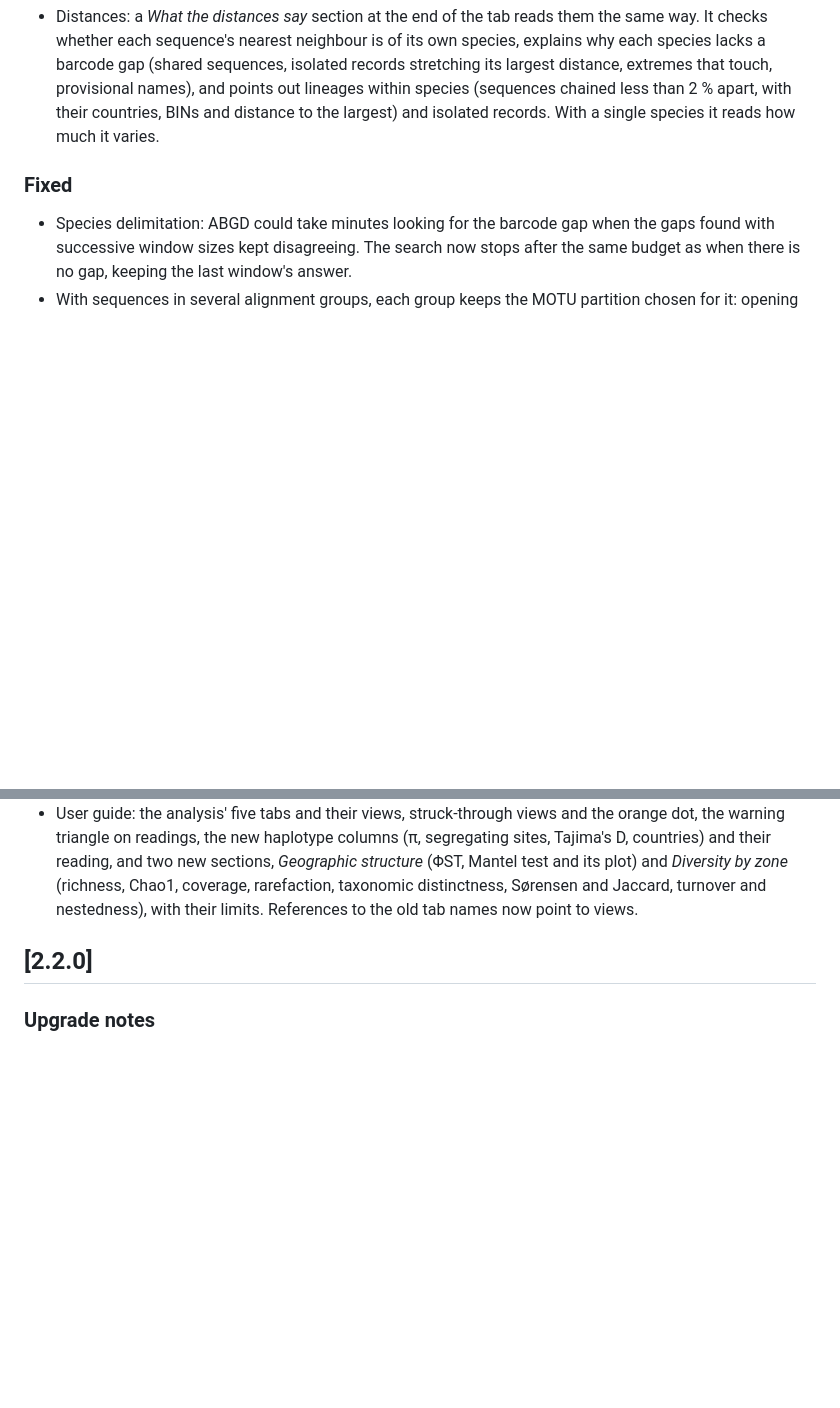
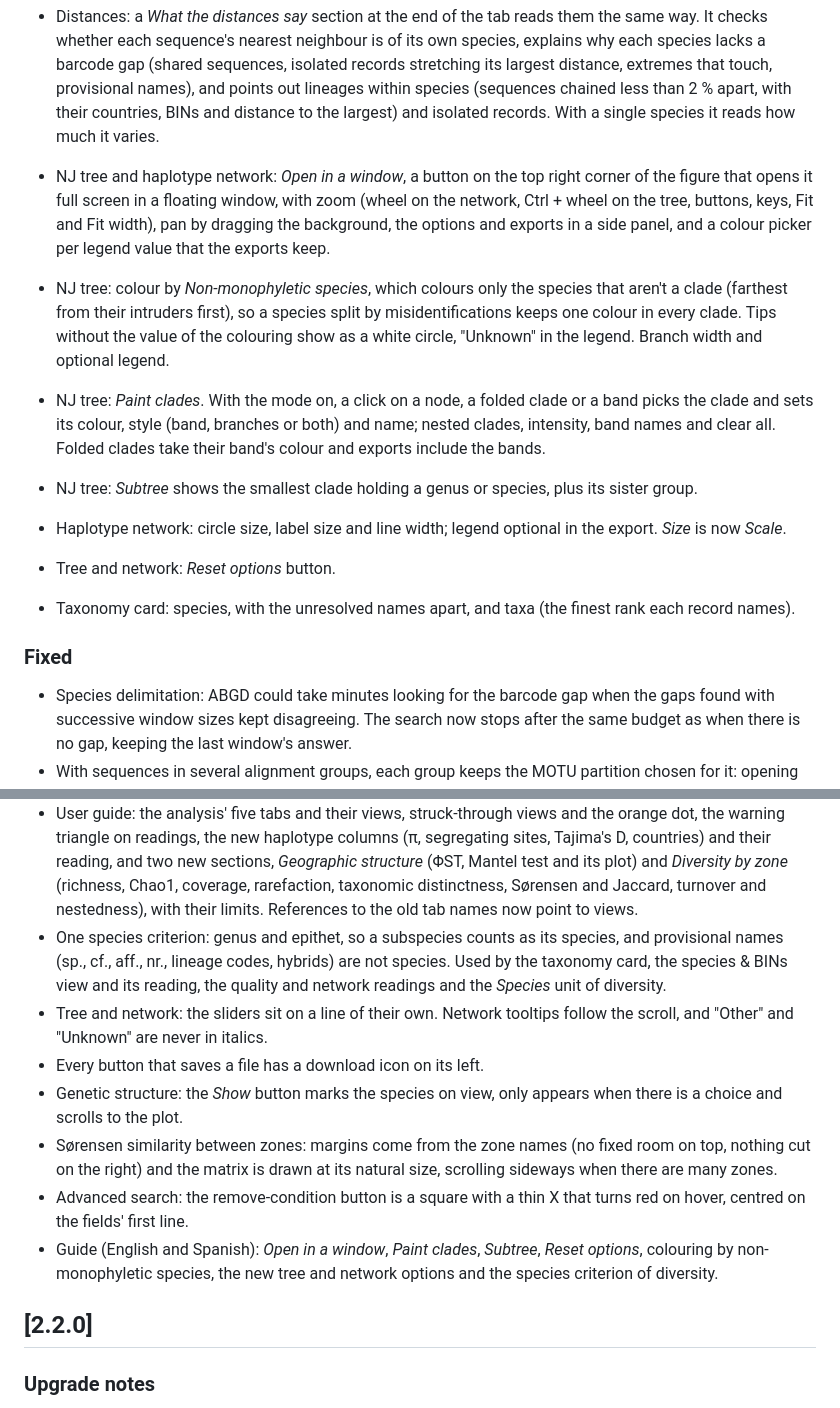
Before and after one commit to etovarluque/BOLD-Local-DB, a Markdown page: CHANGELOG.md, 2 parts joined by grey strips. Drawn GitHub-style; blank space fills up the shorter version.

Commit message:
Changelog 2.3.0: tree and network viewer, clade painting, species criterion
Co-Authored-By: Claude Opus 5.5 <noreply@anthropic.com>

```diff
--- a/CHANGELOG.md
+++ b/CHANGELOG.md
@@ -134,6 +134,29 @@ This log starts at `1.1.0`. Changes before that are only in the git history
   (sequences chained less than 2 % apart, with their countries, BINs and
   distance to the largest) and isolated records. With a single species it
   reads how much it varies.
+- NJ tree and haplotype network: *Open in a window*, a button on the top
+  right corner of the figure that opens it full screen in a floating
+  window, with zoom (wheel on the network, Ctrl + wheel on the tree,
+  buttons, keys, Fit and Fit width), pan by dragging the background, the
+  options and exports in a side panel, and a colour picker per legend value
+  that the exports keep.
+- NJ tree: colour by *Non-monophyletic species*, which colours only the
+  species that aren't a clade (farthest from their intruders first), so a
+  species split by misidentifications keeps one colour in every clade. Tips
+  without the value of the colouring show as a white circle, "Unknown" in
+  the legend. Branch width and optional legend.
+- NJ tree: *Paint clades*. With the mode on, a click on a node, a folded
+  clade or a band picks the clade and sets its colour, style (band,
+  branches or both) and name; nested clades, intensity, band names and
+  clear all. Folded clades take their band's colour and exports include the
+  bands.
+- NJ tree: *Subtree* shows the smallest clade holding a genus or species,
+  plus its sister group.
+- Haplotype network: circle size, label size and line width; legend
+  optional in the export. *Size* is now *Scale*.
+- Tree and network: *Reset options* button.
+- Taxonomy card: species, with the unresolved names apart, and taxa (the
+  finest rank each record names).
 
 ### Fixed
 - Species delimitation: ABGD could take minutes looking for the barcode gap
@@ -309,6 +332,25 @@ This log starts at `1.1.0`. Changes before that are only in the git history
   plot) and *Diversity by zone* (richness, Chao1, coverage, rarefaction,
   taxonomic distinctness, Sørensen and Jaccard, turnover and nestedness),
   with their limits. References to the old tab names now point to views.
+- One species criterion: genus and epithet, so a subspecies counts as its
+  species, and provisional names (sp., cf., aff., nr., lineage codes,
+  hybrids) are not species. Used by the taxonomy card, the species & BINs
+  view and its reading, the quality and network readings and the *Species*
+  unit of diversity.
+- Tree and network: the sliders sit on a line of their own. Network
+  tooltips follow the scroll, and "Other" and "Unknown" are never in
+  italics.
+- Every button that saves a file has a download icon on its left.
+- Genetic structure: the *Show* button marks the species on view, only
+  appears when there is a choice and scrolls to the plot.
+- Sørensen similarity between zones: margins come from the zone names (no
+  fixed room on top, nothing cut on the right) and the matrix is drawn at
+  its natural size, scrolling sideways when there are many zones.
+- Advanced search: the remove-condition button is a square with a thin X
+  that turns red on hover, centred on the fields' first line.
+- Guide (English and Spanish): *Open in a window*, *Paint clades*,
+  *Subtree*, *Reset options*, colouring by non-monophyletic species, the
+  new tree and network options and the species criterion of diversity.
 
 ## [2.2.0]
 
```
